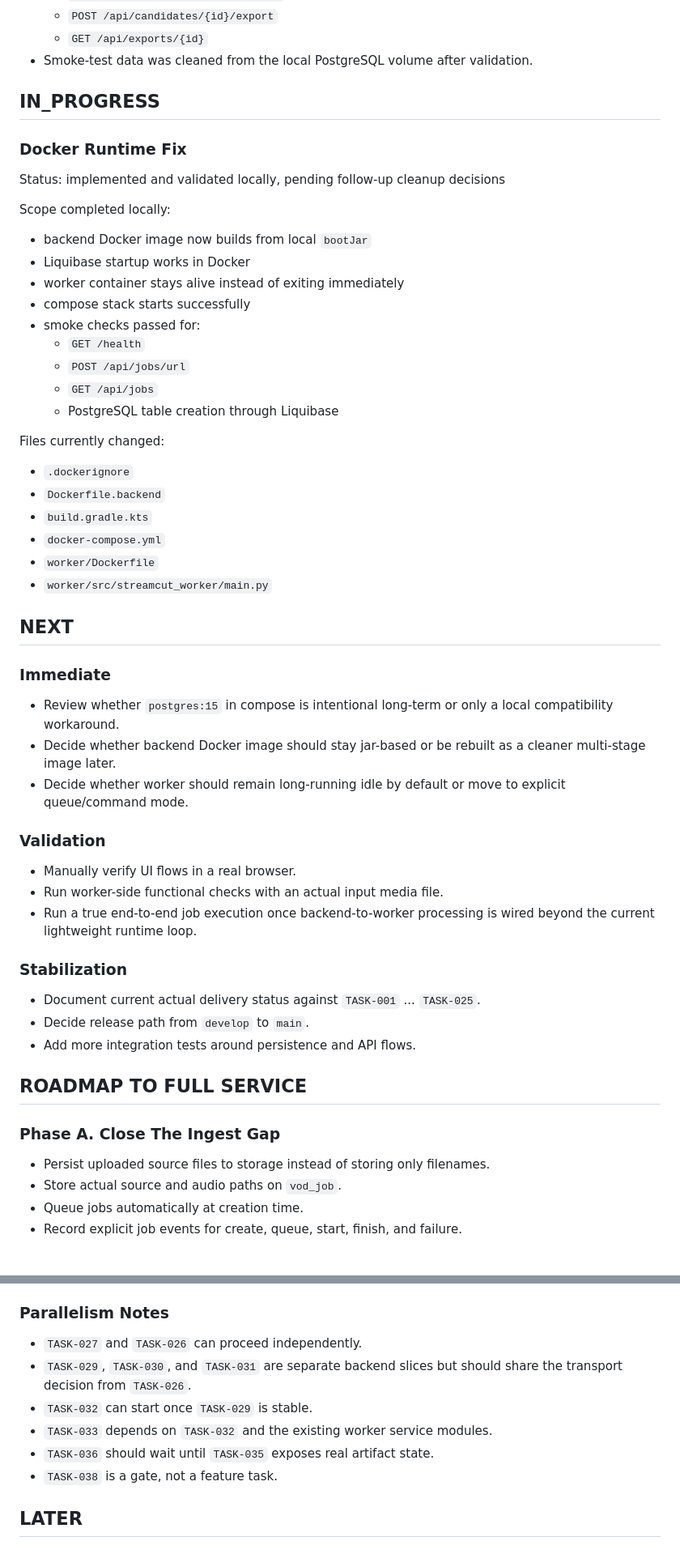
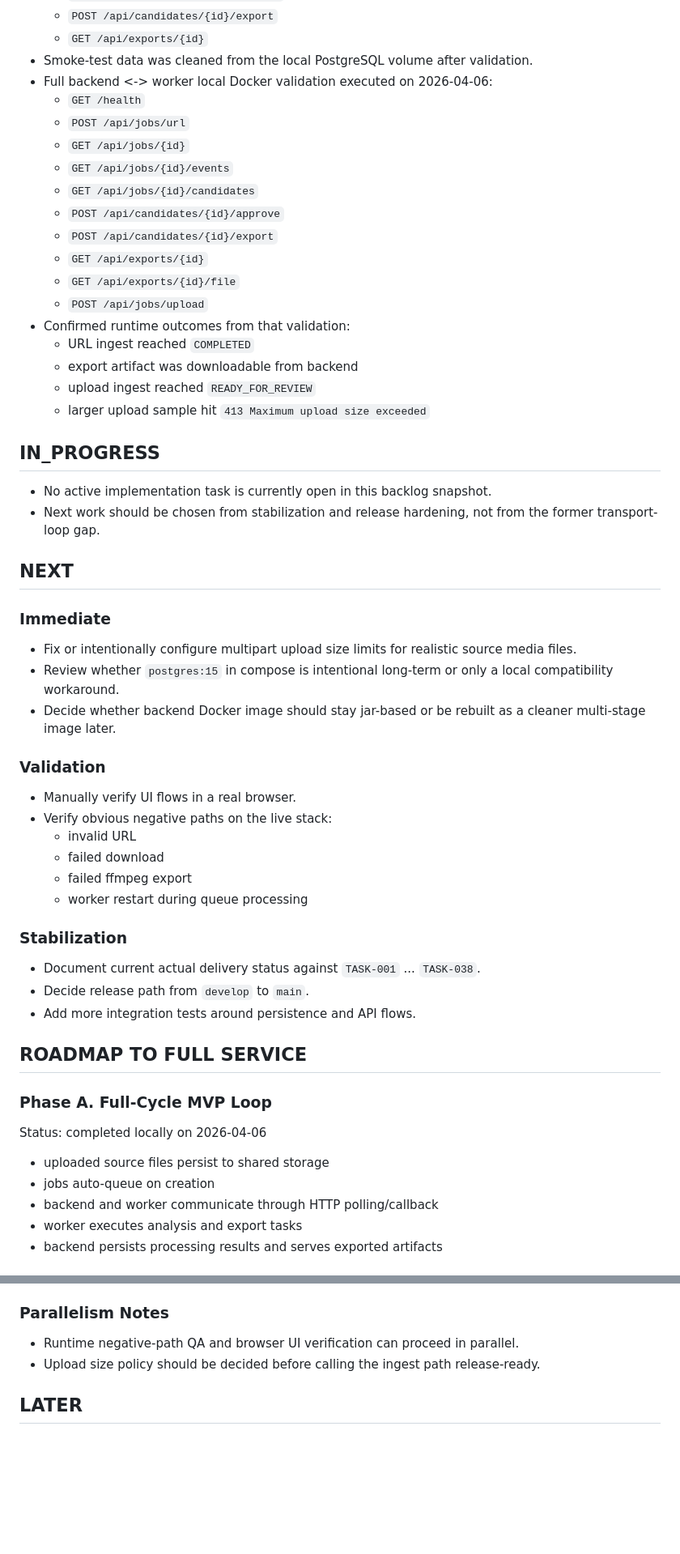
Before and after one commit to Peatro/StreamCutProject, a Markdown page: backlog.md, 2 parts joined by grey strips. Shown at 81% size. GitHub-like rendering; blank space fills up the shorter version.

Commit message:
TASK-038 Record QA release validation status

```diff
--- a/backlog.md
+++ b/backlog.md
@@ -78,53 +102,54 @@ Branch snapshot: `develop`
   - `POST /api/candidates/{id}/export`
   - `GET /api/exports/{id}`
 - Smoke-test data was cleaned from the local PostgreSQL volume after validation.
+- Full backend <-> worker local Docker validation executed on 2026-04-06:
+  - `GET /health`
+  - `POST /api/jobs/url`
+  - `GET /api/jobs/{id}`
+  - `GET /api/jobs/{id}/events`
+  - `GET /api/jobs/{id}/candidates`
+  - `POST /api/candidates/{id}/approve`
+  - `POST /api/candidates/{id}/export`
+  - `GET /api/exports/{id}`
+  - `GET /api/exports/{id}/file`
+  - `POST /api/jobs/upload`
+- Confirmed runtime outcomes from that validation:
+  - URL ingest reached `COMPLETED`
+  - export artifact was downloadable from backend
+  - upload ingest reached `READY_FOR_REVIEW`
+  - larger upload sample hit `413 Maximum upload size exceeded`
 
 ## IN_PROGRESS
-
-### Docker Runtime Fix
-Status: implemented and validated locally, pending follow-up cleanup decisions
-
-Scope completed locally:
-- backend Docker image now builds from local `bootJar`
-- Liquibase startup works in Docker
-- worker container stays alive instead of exiting immediately
-- compose stack starts successfully
-- smoke checks passed for:
-  - `GET /health`
-  - `POST /api/jobs/url`
-  - `GET /api/jobs`
-  - PostgreSQL table creation through Liquibase
-
-Files currently changed:
-- `.dockerignore`
-- `Dockerfile.backend`
-- `build.gradle.kts`
-- `docker-compose.yml`
-- `worker/Dockerfile`
-- `worker/src/streamcut_worker/main.py`
+- No active implementation task is currently open in this backlog snapshot.
+- Next work should be chosen from stabilization and release hardening, not from the former transport-loop gap.
 
 ## NEXT
 
 ### Immediate
+- Fix or intentionally configure multipart upload size limits for realistic source media files.
 - Review whether `postgres:15` in compose is intentional long-term or only a local compatibility workaround.
 - Decide whether backend Docker image should stay jar-based or be rebuilt as a cleaner multi-stage image later.
-- Decide whether worker should remain long-running idle by default or move to explicit queue/command mode.
 
 ### Validation
 - Manually verify UI flows in a real browser.
-- Run worker-side functional checks with an actual input media file.
-- Run a true end-to-end job execution once backend-to-worker processing is wired beyond the current lightweight runtime loop.
+- Verify obvious negative paths on the live stack:
+  - invalid URL
+  - failed download
+  - failed ffmpeg export
+  - worker restart during queue processing
 
 ### Stabilization
-- Document current actual delivery status against `TASK-001` ... `TASK-025`.
+- Document current actual delivery status against `TASK-001` ... `TASK-038`.
 - Decide release path from `develop` to `main`.
 - Add more integration tests around persistence and API flows.
 
 ## ROADMAP TO FULL SERVICE
 
-### Phase A. Close The Ingest Gap
-- Persist uploaded source files to storage instead of storing only filenames.
-- Store actual source and audio paths on `vod_job`.
-- Queue jobs automatically at creation time.
-- Record explicit job events for create, queue, start, finish, and failure.
+### Phase A. Full-Cycle MVP Loop
+Status: completed locally on 2026-04-06
+- uploaded source files persist to shared storage
+- jobs auto-queue on creation
+- backend and worker communicate through HTTP polling/callback
+- worker executes analysis and export tasks
+- backend persists processing results and serves exported artifacts
 
@@ -191,11 +173,7 @@ Files currently changed:
 
 ### Parallelism Notes
-- `TASK-027` and `TASK-026` can proceed independently.
-- `TASK-029`, `TASK-030`, and `TASK-031` are separate backend slices but should share the transport decision from `TASK-026`.
-- `TASK-032` can start once `TASK-029` is stable.
-- `TASK-033` depends on `TASK-032` and the existing worker service modules.
-- `TASK-036` should wait until `TASK-035` exposes real artifact state.
-- `TASK-038` is a gate, not a feature task.
+- Runtime negative-path QA and browser UI verification can proceed in parallel.
+- Upload size policy should be decided before calling the ingest path release-ready.
 
 ## LATER
 
```
Also changed, not shown: other parts of backlog.md (+49 -67 lines).
